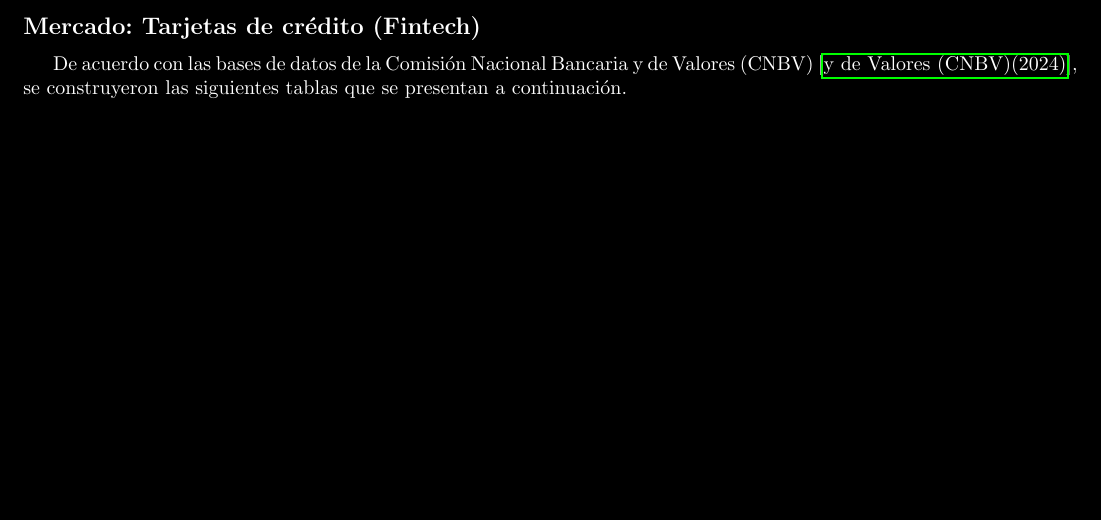
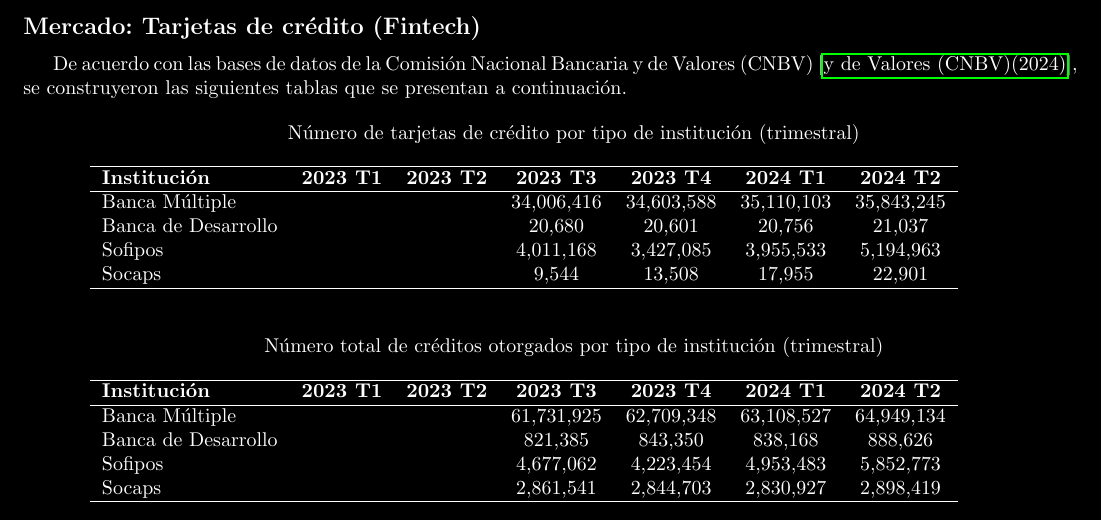
Before and after one commit to Rafitzzz/Inv.-Preliminar-MA3001B-, a LaTeX paper (main.tex, which reads Secciónes/carac_mercado.tex): part of page 3 of 4, cut so that both start at the same text. Compiled offline with pdfLaTeX.

Commit message:
Meti algunos datos sabrosones

```diff
--- a/Secciónes/carac_mercado.tex
+++ b/Secciónes/carac_mercado.tex
@@ -59,15 +59,16 @@ De acuerdo con las bases de datos de la Comisión Nacional Bancaria y de Valores
 
 \begin{table}[h!]
     \centering
-    \caption{Número de tarjetas de crédito por tipo de institución (trimestral)}
+    \caption{\textcolor{white}{Número de tarjetas de crédito por tipo de institución (trimestral)}}
+    \color{white}
     \begin{tabular}{lcccccc}
         \hline
         \textbf{Institución} & \textbf{2023 T1} & \textbf{2023 T2} & \textbf{2023 T3} & \textbf{2023 T4} & \textbf{2024 T1} & \textbf{2024 T2} \\
         \hline
-        Banca Múltiple       &       35,843,245          &                 &                 &                 &                 &                 \\
-        Banca de Desarrollo  &      21,037           &                 &                 &                 &                 &                 \\
-        Sofipos              &         5,194,963        &                 &                 &                 &                 &                 \\
-        Socaps               &      22,901           &                 &                 &                 &                 &                 \\
+        Banca Múltiple       &                 &                 &       34,006,416          &       34,603,588          &        35,110,103         &        35,843,245    \\
+        Banca de Desarrollo  &                &                 &        20,680         &         20,601        &        20,756         &        21,037        \\
+        Sofipos              &                 &                 &        4,011,168         &        3,427,085         &        3,955,533         &        5,194,963      \\
+        Socaps               &                 &                 &       9,544          &         13,508        &        17,955         &            22,901     \\
         \hline
     \end{tabular}
     \label{tab:creditos_trimestrales}
@@ -75,15 +76,16 @@ De acuerdo con las bases de datos de la Comisión Nacional Bancaria y de Valores
 
 \begin{table}[h!]
     \centering
-    \caption{Número total de créditos otorgados por tipo de institución (trimestral)}
+    \caption{\textcolor{white}{Número total de créditos otorgados por tipo de institución (trimestral)}}
+    \color{white}
     \begin{tabular}{lcccccc}
         \hline
         \textbf{Institución} & \textbf{2023 T1} & \textbf{2023 T2} & \textbf{2023 T3} & \textbf{2023 T4} & \textbf{2024 T1} & \textbf{2024 T2} \\
         \hline
-        Banca Múltiple       &                 &                 &                 &                 &                 &                 \\
-        Banca de Desarrollo  &                 &                 &                 &                 &                 &                 \\
-        Sofipos              &                 &                 &                 &                 &                 &                 \\
-        Socaps               &                 &                 &                 &                 &                 &                 \\
+        Banca Múltiple       &                 &                 &         61,731,925        &        62,709,348        &         63,108,527        &        64,949,134         \\
+        Banca de Desarrollo  &                 &                 &        821,385         &        843,350         &         838,168        &           888,626         \\
+        Sofipos              &                &                 &        4,677,062          &         4,223,454        &        4,953,483         &           5,852,773       \\
+        Socaps               &                 &                 &        2,861,541         &         2,844,703       &        2,830,927         &           2,898,419       \\
         \hline
     \end{tabular}
     \label{tab:total_creditos_trimestrales}
```
